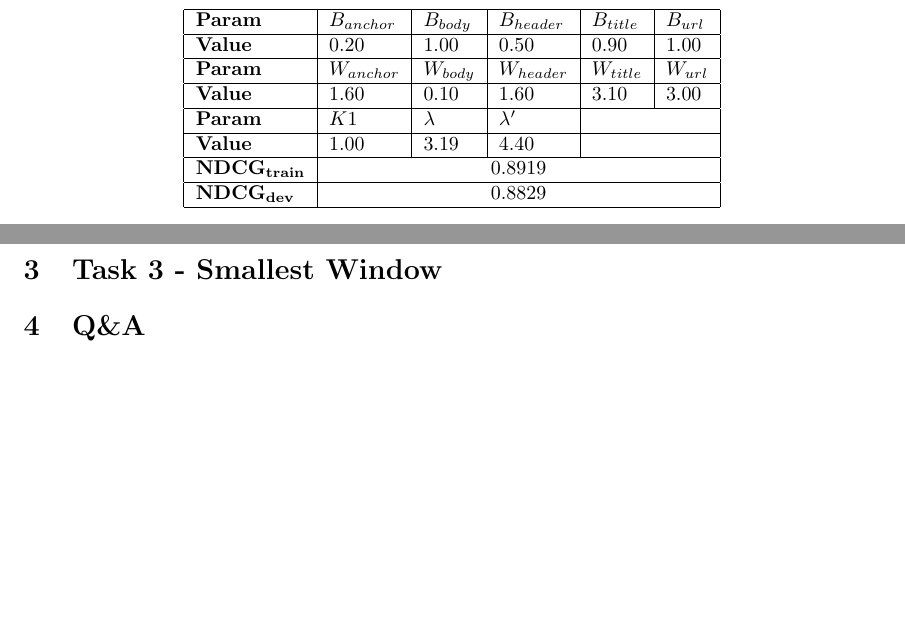
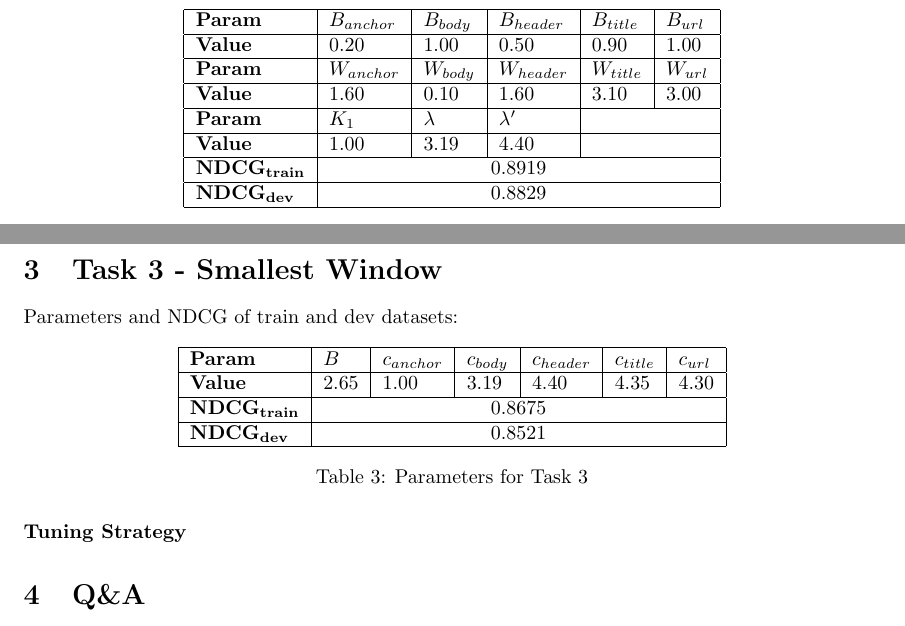
Before and after one commit to jhasudhakar/CS276-PA3, a LaTeX document (report.tex): two parts of pages 2 and 3 of 3, joined at a grey line, cut so that both start at the same text, the shorter picture padded with empty space. Compiled offline with pdfLaTeX.

Commit message:
report params for task 3

```diff
--- a/report.tex
+++ b/report.tex
@@ -68,7 +68,7 @@ We made the following design choices in cosine scorer:
     \hline
     \textbf{Value} & 1.60 & 0.10 & 1.60 & 3.10 & 3.00 \\
     \hline
-    \textbf{Param} & $K1$ & $\lambda$ & $\lambda'$ & \multicolumn{2}{c|}{} \\
+    \textbf{Param} & $K_1$ & $\lambda$ & $\lambda'$ & \multicolumn{2}{c|}{} \\
     \hline
     \textbf{Value} & 1.00 & 3.19 & 4.40 & \multicolumn{2}{c|}{}\\
     \hline
@@ -102,6 +100,26 @@ In Hill Climbing algorithm, we define the neighbors of a candidate to be as foll
 
 
 \section{Task 3 - Smallest Window}
+
+Parameters and NDCG of train and dev datasets:
+
+\begin{table}[!htb]
+    \centering
+    \begin{tabular}{ | l | l | l | l | l | l | l |}
+    \hline
+    \textbf{Param} & $B$ & $c_{anchor}$ & $c_{body}$ & $c_{header}$ & $c_{title}$ & $c_{url}$ \\
+    \hline
+    \textbf{Value} & 2.65 & 1.00 & 3.19 & 4.40 & 4.35 & 4.30 \\
+    \hline
+    $\mathbf{NDCG_{train}}$ & \multicolumn{6}{c|}{0.8675} \\
+    \hline
+    $\mathbf{NDCG_{dev}}$ & \multicolumn{6}{c|}{0.8521} \\
+    \hline
+    \end{tabular}
+    \caption{Parameters for Task 3}
+\end{table}
+
+\textbf{Tuning Strategy}
 
 \section{Q\&A}
 
```
Also changed, not shown: report.tex (8 more changed lines), 1 other file.
